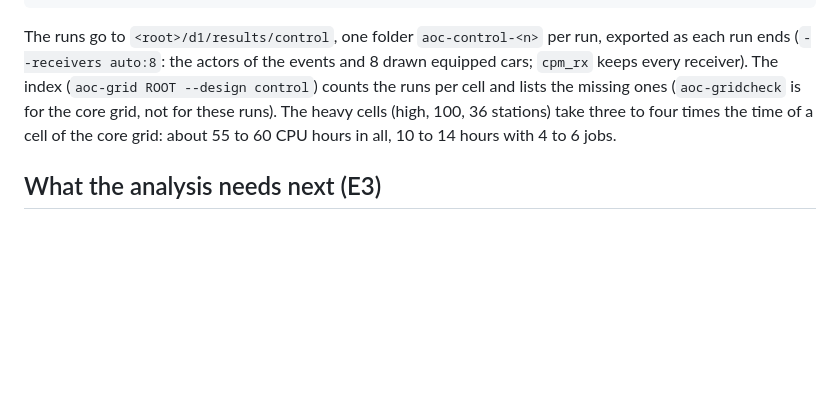
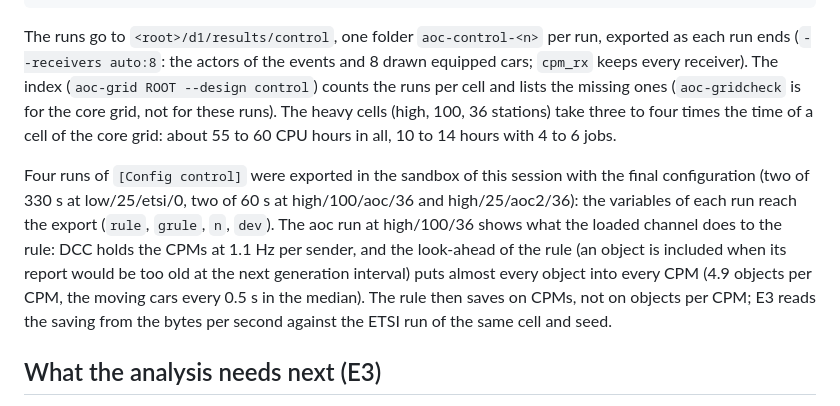
Before and after one commit to geekabel/aoc_repo, a Markdown page: docs/control_grid.md, the part around the change. Drawn GitHub-style; blank space fills up the shorter version.

Commit message:
control grid doc: the sandbox runs of the final configuration
Co-Authored-By: Claude Fable 5.1 <noreply@anthropic.com>
Claude-Session: https://claude.ai/code/session_01Bi36sc3M8bLDYkMh73k6af

```diff
--- a/docs/control_grid.md
+++ b/docs/control_grid.md
@@ -92,6 +92,14 @@ index (`aoc-grid ROOT --design control`) counts the runs per cell and lists the
 for the core grid, not for these runs). The heavy cells (high, 100, 36 stations) take three to four times the time
 of a cell of the core grid: about 55 to 60 CPU hours in all, 10 to 14 hours with 4 to 6 jobs.
 
+Four runs of `[Config control]` were exported in the sandbox of this session with the final configuration (two of
+330 s at low/25/etsi/0, two of 60 s at high/100/aoc/36 and high/25/aoc2/36): the variables of each run reach the
+export (`rule`, `grule`, `n`, `dev`). The aoc run at high/100/36 shows what the loaded channel does to the rule:
+DCC holds the CPMs at 1.1 Hz per sender, and the look-ahead of the rule (an object is included when its report
+would be too old at the next generation interval) puts almost every object into every CPM (4.9 objects per CPM,
+the moving cars every 0.5 s in the median). The rule then saves on CPMs, not on objects per CPM; E3 reads the
+saving from the bytes per second against the ETSI run of the same cell and seed.
+
 ## What the analysis needs next (E3)
 
 - The receiver's curve with the stopped state (the replay's discount and alignment: a report with a speed under
```
